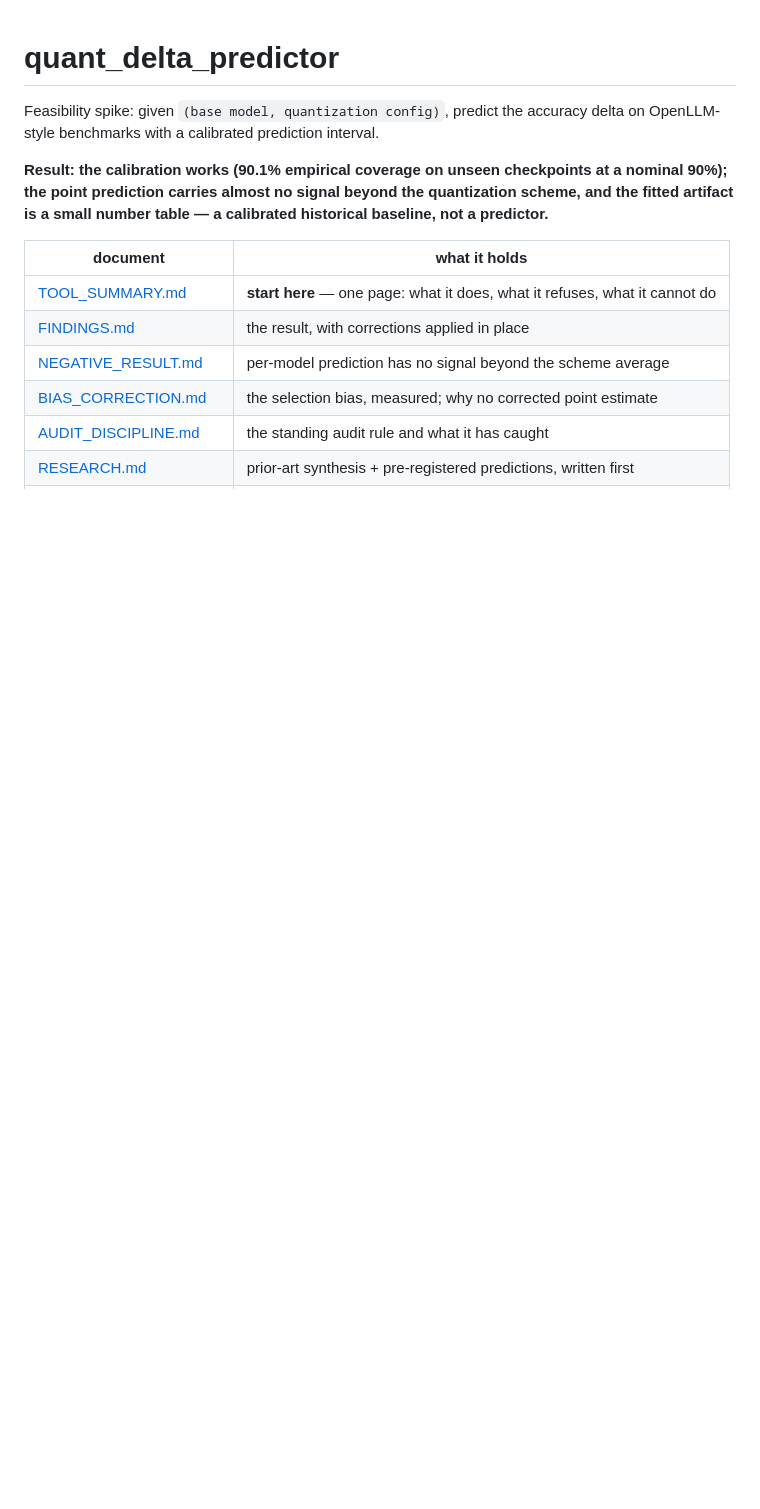
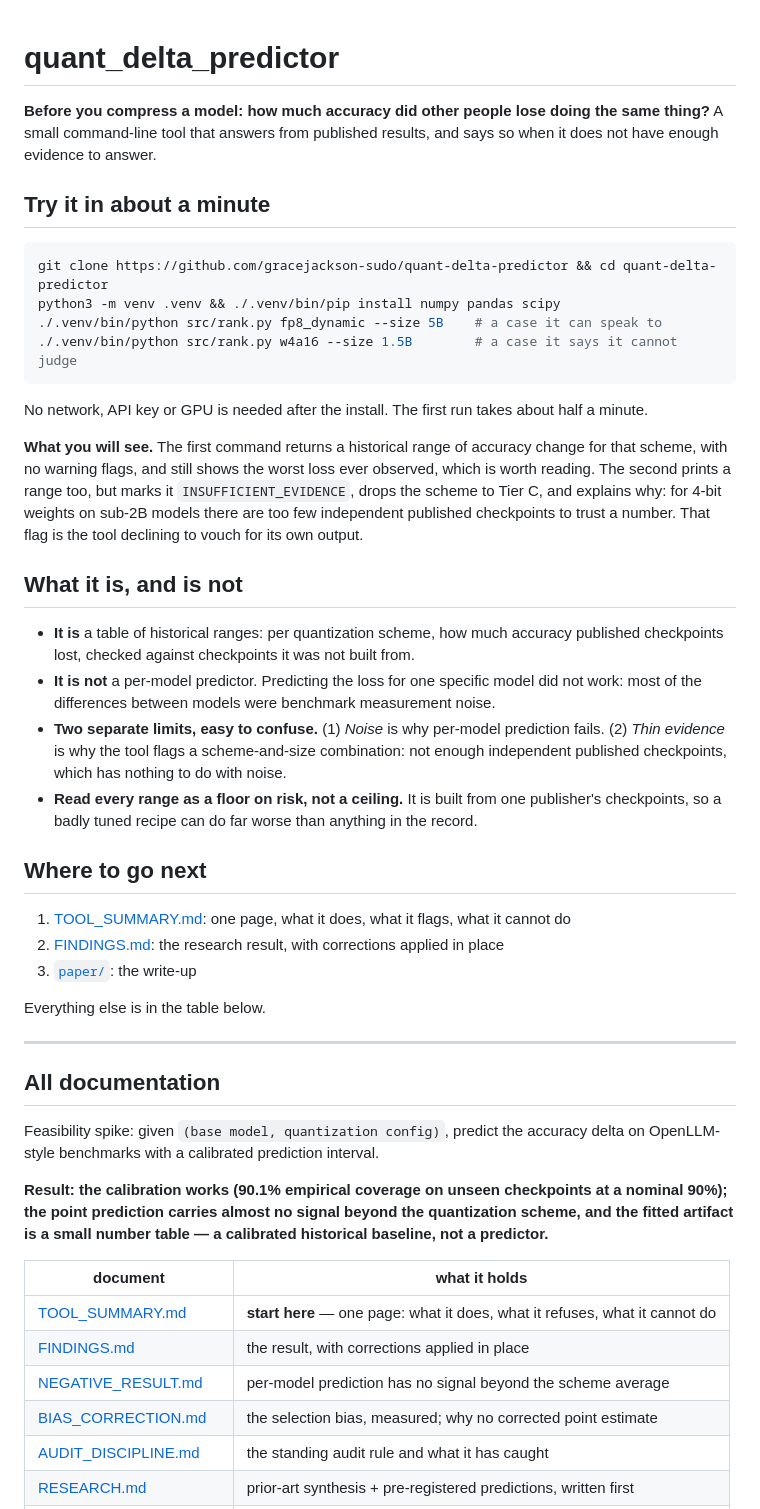
Before and after one commit to gracejackson-sudo/quant-delta-predictor, a Markdown page: README.md, the part around one of its changes. GitHub-like rendering; blank space fills up the shorter version.

````diff
--- a/README.md
+++ b/README.md
@@ -1,5 +1,49 @@
 # quant_delta_predictor
 
+**Before you compress a model: how much accuracy did other people lose doing the same thing?**
+A small command-line tool that answers from published results, and says so when it does not
+have enough evidence to answer.
+
+## Try it in about a minute
+
+```bash
+git clone https://github.com/gracejackson-sudo/quant-delta-predictor && cd quant-delta-predictor
+python3 -m venv .venv && ./.venv/bin/pip install numpy pandas scipy
+./.venv/bin/python src/rank.py fp8_dynamic --size 5B    # a case it can speak to
+./.venv/bin/python src/rank.py w4a16 --size 1.5B        # a case it says it cannot judge
+```
+
+No network, API key or GPU is needed after the install. The first run takes about half a minute.
+
+**What you will see.** The first command returns a historical range of accuracy change for that
+scheme, with no warning flags, and still shows the worst loss ever observed, which is worth reading.
+The second prints a range too, but marks it `INSUFFICIENT_EVIDENCE`, drops the scheme to Tier C, and
+explains why: for 4-bit weights on sub-2B models there are too few independent published checkpoints
+to trust a number. That flag is the tool declining to vouch for its own output.
+
+## What it is, and is not
+
+- **It is** a table of historical ranges: per quantization scheme, how much accuracy published
+  checkpoints lost, checked against checkpoints it was not built from.
+- **It is not** a per-model predictor. Predicting the loss for one specific model did not work:
+  most of the differences between models were benchmark measurement noise.
+- **Two separate limits, easy to confuse.** (1) *Noise* is why per-model prediction fails.
+  (2) *Thin evidence* is why the tool flags a scheme-and-size combination: not enough independent
+  published checkpoints, which has nothing to do with noise.
+- **Read every range as a floor on risk, not a ceiling.** It is built from one publisher's
+  checkpoints, so a badly tuned recipe can do far worse than anything in the record.
+
+## Where to go next
+
+1. [TOOL_SUMMARY.md](TOOL_SUMMARY.md): one page, what it does, what it flags, what it cannot do
+2. [FINDINGS.md](FINDINGS.md): the research result, with corrections applied in place
+3. [`paper/`](paper/): the write-up
+
+Everything else is in the table below.
+
+---
+
+## All documentation
 Feasibility spike: given `(base model, quantization config)`, predict the accuracy delta on
 OpenLLM-style benchmarks with a calibrated prediction interval.
 
````
Also changed, not shown: other parts of README.md (+11 -10 lines).
